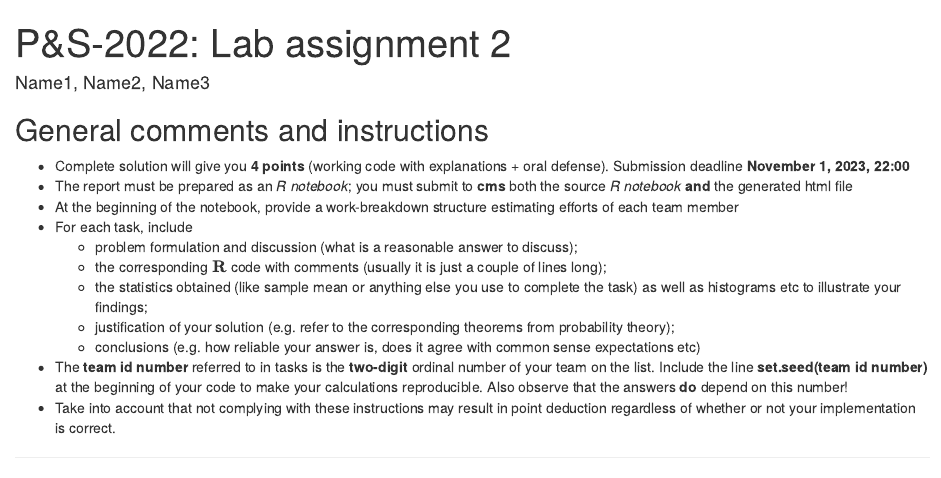
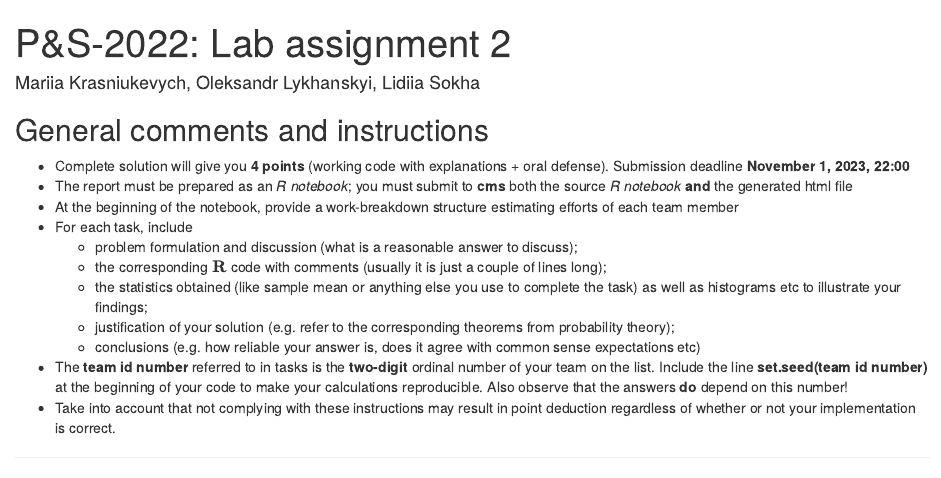
Before and after one commit to LMTMARS/Lab2_Probability-Statistics_Lykhanskyi_Sokha_Krasniukevych, an R Markdown document (Lab2-2024-Name1-Name2-Name3.Rmd): the page in a window 1100 px wide, from its top. Rendered offline with R 4.5, knitr and Pandoc, with nearby package versions.

```diff
--- a/Lab2-2024-Name1-Name2-Name3.Rmd
+++ b/Lab2-2024-Name1-Name2-Name3.Rmd
@@ -1,6 +1,6 @@
 ---
 title: 'P&S-2022: Lab assignment 2'
-author: "Name1, Name2, Name3"
+author: "Mariia Krasniukevych, Oleksandr Lykhanskyi, Lidiia Sokha"
 output:
   html_document:
     df_print: paged
```
